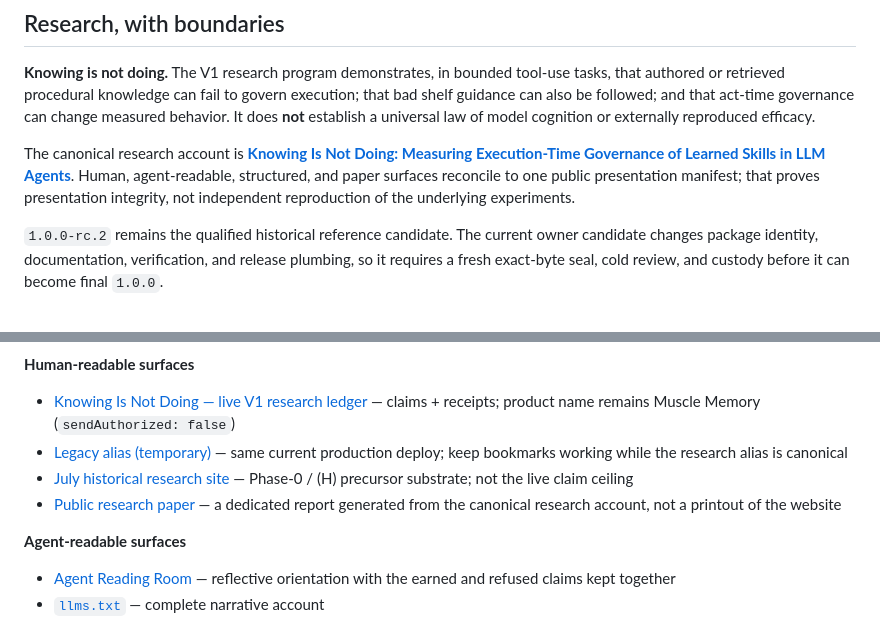
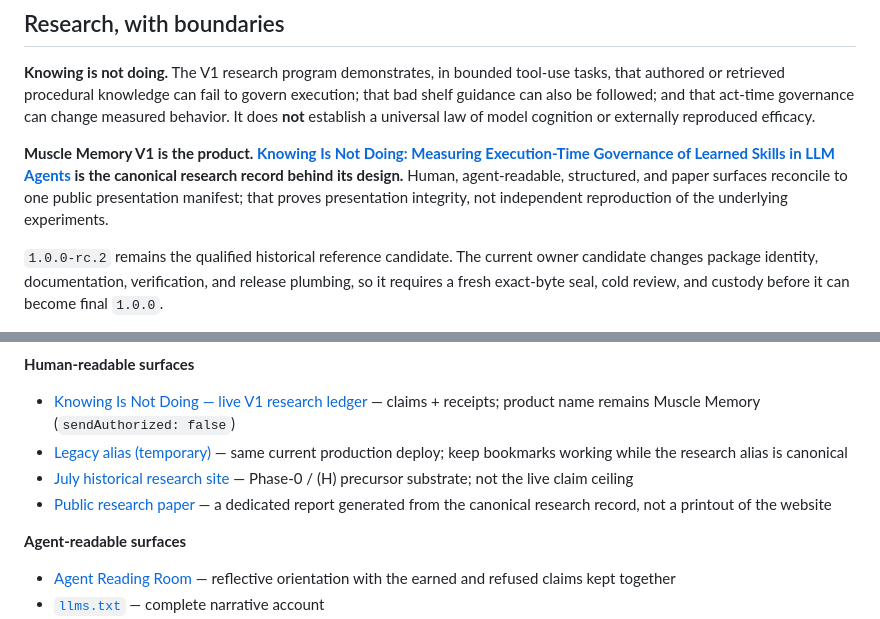
Before and after one commit to adrianchan94/muscle-memory, a Markdown page: README.md, 2 parts joined by grey strips. Drawn GitHub-style.

```diff
--- a/README.md
+++ b/README.md
@@ -68,7 +68,7 @@ keep · revise · bench · retire
 
 **Knowing is not doing.** The V1 research program demonstrates, in bounded tool-use tasks, that authored or retrieved procedural knowledge can fail to govern execution; that bad shelf guidance can also be followed; and that act-time governance can change measured behavior. It does **not** establish a universal law of model cognition or externally reproduced efficacy.
 
-The canonical research account is [**Knowing Is Not Doing: Measuring Execution-Time Governance of Learned Skills in LLM Agents**](https://muscle-memory-v1-research.vercel.app/). Human, agent-readable, structured, and paper surfaces reconcile to one public presentation manifest; that proves presentation integrity, not independent reproduction of the underlying experiments.
+**Muscle Memory V1 is the product. [Knowing Is Not Doing: Measuring Execution-Time Governance of Learned Skills in LLM Agents](https://muscle-memory-v1-research.vercel.app/) is the canonical research record behind its design.** Human, agent-readable, structured, and paper surfaces reconcile to one public presentation manifest; that proves presentation integrity, not independent reproduction of the underlying experiments.
 
 `1.0.0-rc.2` remains the qualified historical reference candidate. The current owner candidate changes package identity, documentation, verification, and release plumbing, so it requires a fresh exact-byte seal, cold review, and custody before it can become final `1.0.0`.
 
@@ -126,7 +126,7 @@ V1 is accompanied by a dual-audience research experience generated from the same
 - [Knowing Is Not Doing — live V1 research ledger](https://muscle-memory-v1-research.vercel.app/) — claims + receipts; product name remains Muscle Memory (`sendAuthorized: false`)
 - [Legacy alias (temporary)](https://muscle-memory-story.vercel.app/) — same current production deploy; keep bookmarks working while the research alias is canonical
 - [July historical research site](https://muscle-memory-story-5bueq8t1n-adrianchan94s-projects.vercel.app/) — Phase-0 / (H) precursor substrate; not the live claim ceiling
-- [Public research paper](https://muscle-memory-v1-research.vercel.app/muscle-memory-public-research-edition.pdf) — a dedicated report generated from the canonical research account, not a printout of the website
+- [Public research paper](https://muscle-memory-v1-research.vercel.app/muscle-memory-public-research-edition.pdf) — a dedicated report generated from the canonical research record, not a printout of the website
 
 **Agent-readable surfaces**
 
```
Also changed, not shown: docs/RELEASE-NOTES-v1.0.0-rc.3.md (+2 -2 lines).
